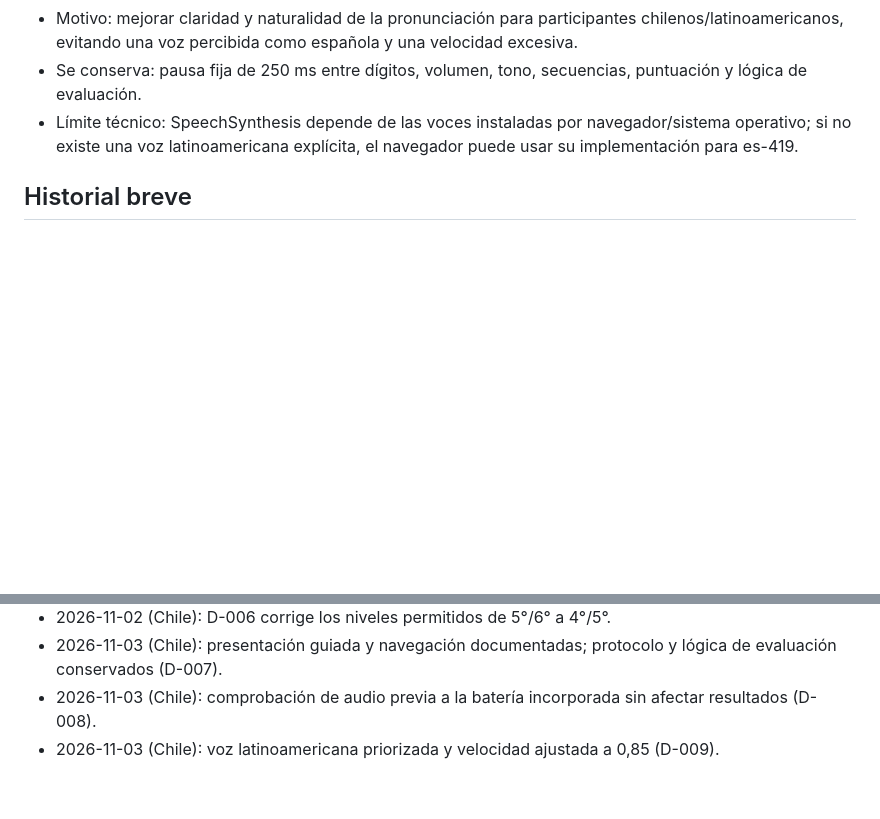
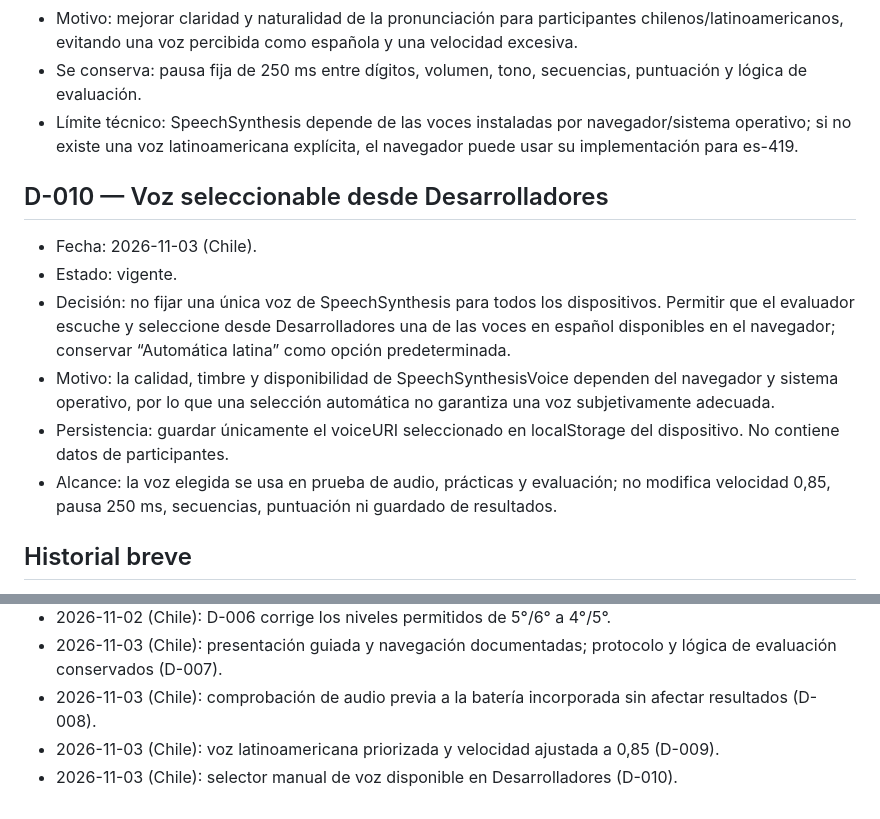
Before and after one commit to maxcaya/Digit-Span-Test, a Markdown page: docs/DECISIONES.md, 2 parts joined by grey strips. Rendered like a GitHub page; blank space fills up the shorter version.

Commit message:
Registrar decisión de voz seleccionable

```diff
--- a/docs/DECISIONES.md
+++ b/docs/DECISIONES.md
@@ -95,6 +95,15 @@ Conservar la entrada anterior marcándola como reemplazada, enlazar la nueva dec
 - Se conserva: pausa fija de 250 ms entre dígitos, volumen, tono, secuencias, puntuación y lógica de evaluación.
 - Límite técnico: SpeechSynthesis depende de las voces instaladas por navegador/sistema operativo; si no existe una voz latinoamericana explícita, el navegador puede usar su implementación para es-419.
 
+## D-010 — Voz seleccionable desde Desarrolladores
+
+- Fecha: 2026-11-03 (Chile).
+- Estado: vigente.
+- Decisión: no fijar una única voz de SpeechSynthesis para todos los dispositivos. Permitir que el evaluador escuche y seleccione desde Desarrolladores una de las voces en español disponibles en el navegador; conservar “Automática latina” como opción predeterminada.
+- Motivo: la calidad, timbre y disponibilidad de SpeechSynthesisVoice dependen del navegador y sistema operativo, por lo que una selección automática no garantiza una voz subjetivamente adecuada.
+- Persistencia: guardar únicamente el voiceURI seleccionado en localStorage del dispositivo. No contiene datos de participantes.
+- Alcance: la voz elegida se usa en prueba de audio, prácticas y evaluación; no modifica velocidad 0,85, pausa 250 ms, secuencias, puntuación ni guardado de resultados.
+
 ## Historial breve
 
 - 2026-11-02 (Chile): creación de la configuración documental inicial solicitada.
@@ -105,3 +114,4 @@ Conservar la entrada anterior marcándola como reemplazada, enlazar la nueva dec
 - 2026-11-03 (Chile): presentación guiada y navegación documentadas; protocolo y lógica de evaluación conservados (D-007).
 - 2026-11-03 (Chile): comprobación de audio previa a la batería incorporada sin afectar resultados (D-008).
 - 2026-11-03 (Chile): voz latinoamericana priorizada y velocidad ajustada a 0,85 (D-009).
+- 2026-11-03 (Chile): selector manual de voz disponible en Desarrolladores (D-010).
```
